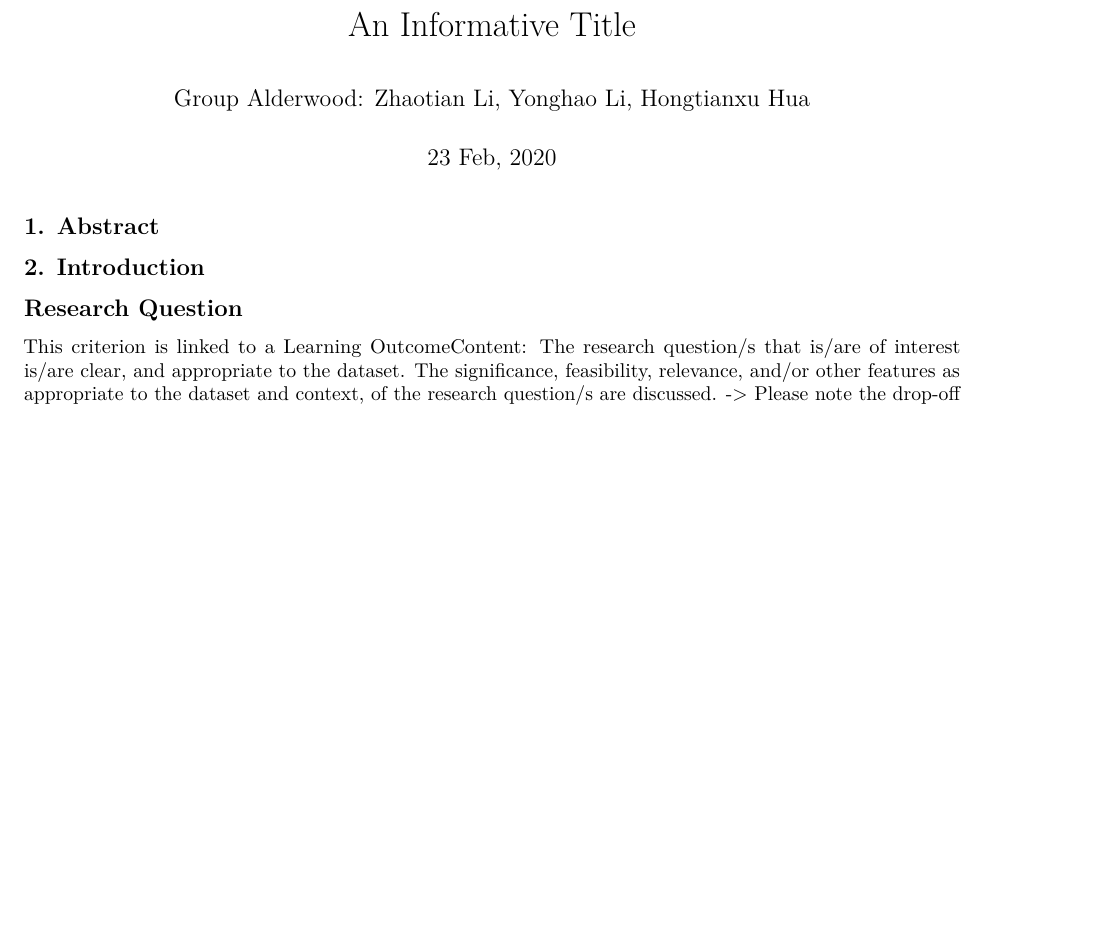
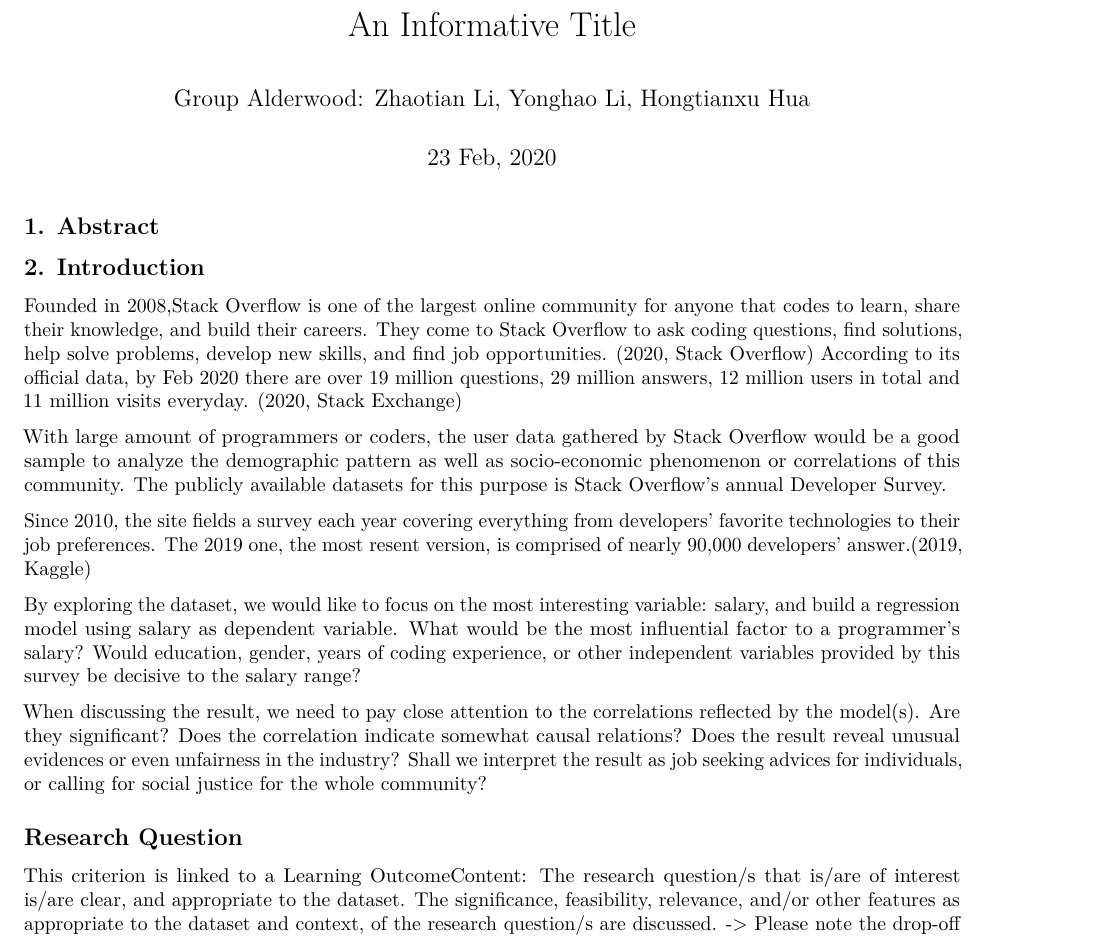
Before and after one commit to georgehua/INF2178-PS3, an R Markdown document (Problem Set 3.rmd): part of page 1 of 5, cut so that both start at the same text, the shorter picture padded with empty space. Rendered offline with R 4.5, knitr and Pandoc, then LaTeX, with nearby package versions; some code elsewhere in the file could not run offline.

Commit message:
Update Problem Set 3.rmd

```diff
--- a/Problem Set 3.rmd
+++ b/Problem Set 3.rmd
@@ -11,6 +11,15 @@
 
 ## 2. Introduction
 
+Founded in 2008,Stack Overflow is one of the largest online community for anyone that codes to learn, share their knowledge, and build their careers. They come to Stack Overflow to ask coding questions, find solutions, help solve problems, develop new skills, and find job opportunities. (2020, Stack Overflow) According to its official data, by Feb 2020 there are over 19 million questions, 29 million answers, 12 million users in total and 11 million visits everyday. (2020, Stack Exchange)
+
+With large amount of programmers or coders, the user data gathered by Stack Overflow would be a good sample to analyze the demographic pattern as well as socio-economic phenomenon or correlations of this community. The publicly available datasets for this purpose is Stack Overflow’s annual Developer Survey.
+
+Since 2010, the site fields a survey each year covering everything from developers’ favorite technologies to their job preferences. The 2019 one, the most resent version, is comprised of nearly 90,000 developers’ answer.(2019, Kaggle)
+
+By exploring the dataset, we would like to focus on the most interesting variable: salary, and build a regression model using salary as dependent variable. What would be the most influential factor to a programmer’s salary? Would education, gender, years of coding experience, or other independent variables provided by this survey be decisive to the salary range?
+
+When discussing the result, we need to pay close attention to the correlations reflected by the model(s). Are they significant? Does the correlation indicate somewhat causal relations? Does the result reveal unusual evidences or even unfairness in the industry? Shall we interpret the result as job seeking advices for individuals, or calling for social justice for the whole community?
 
 ## Research Question
 
```
